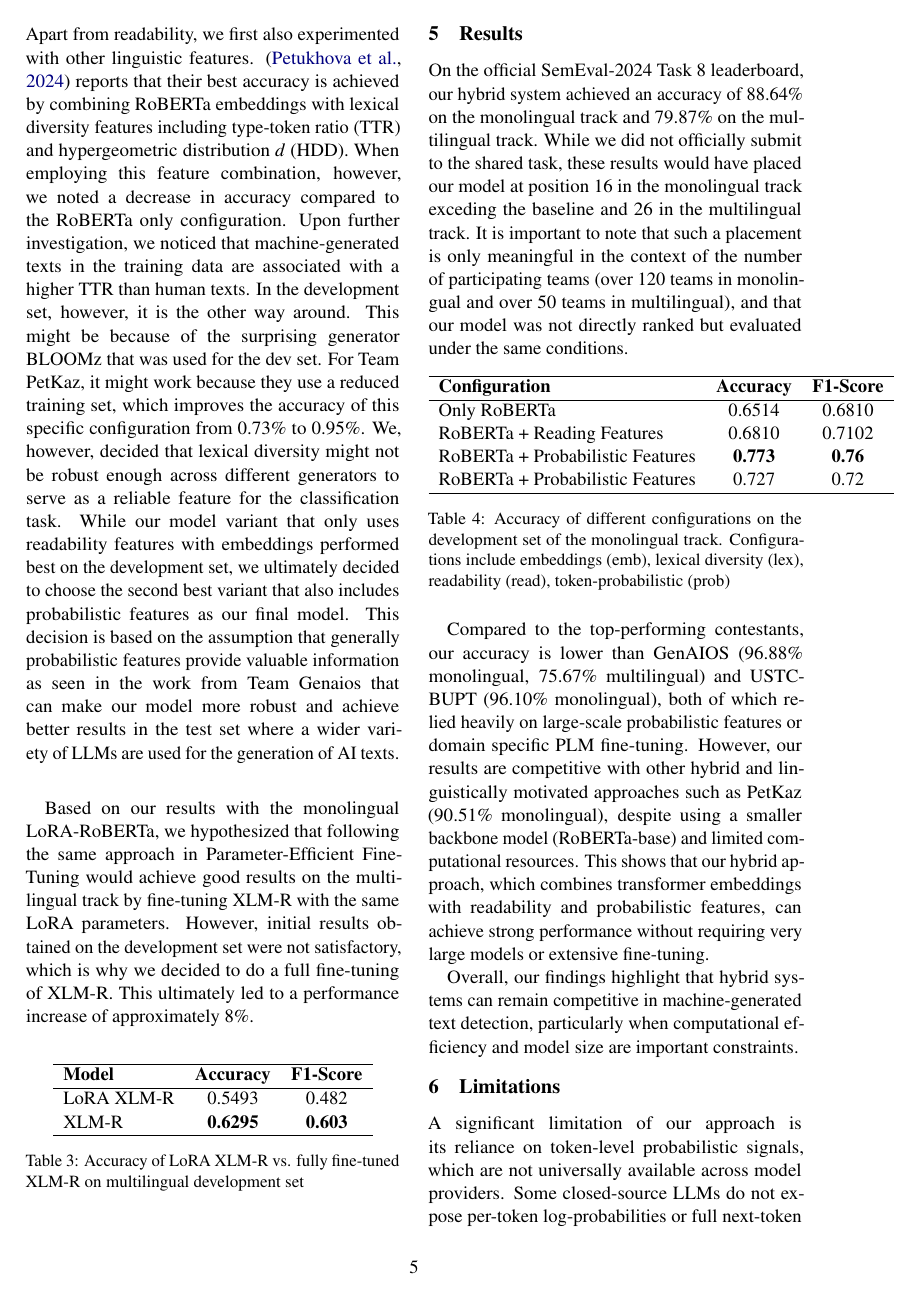
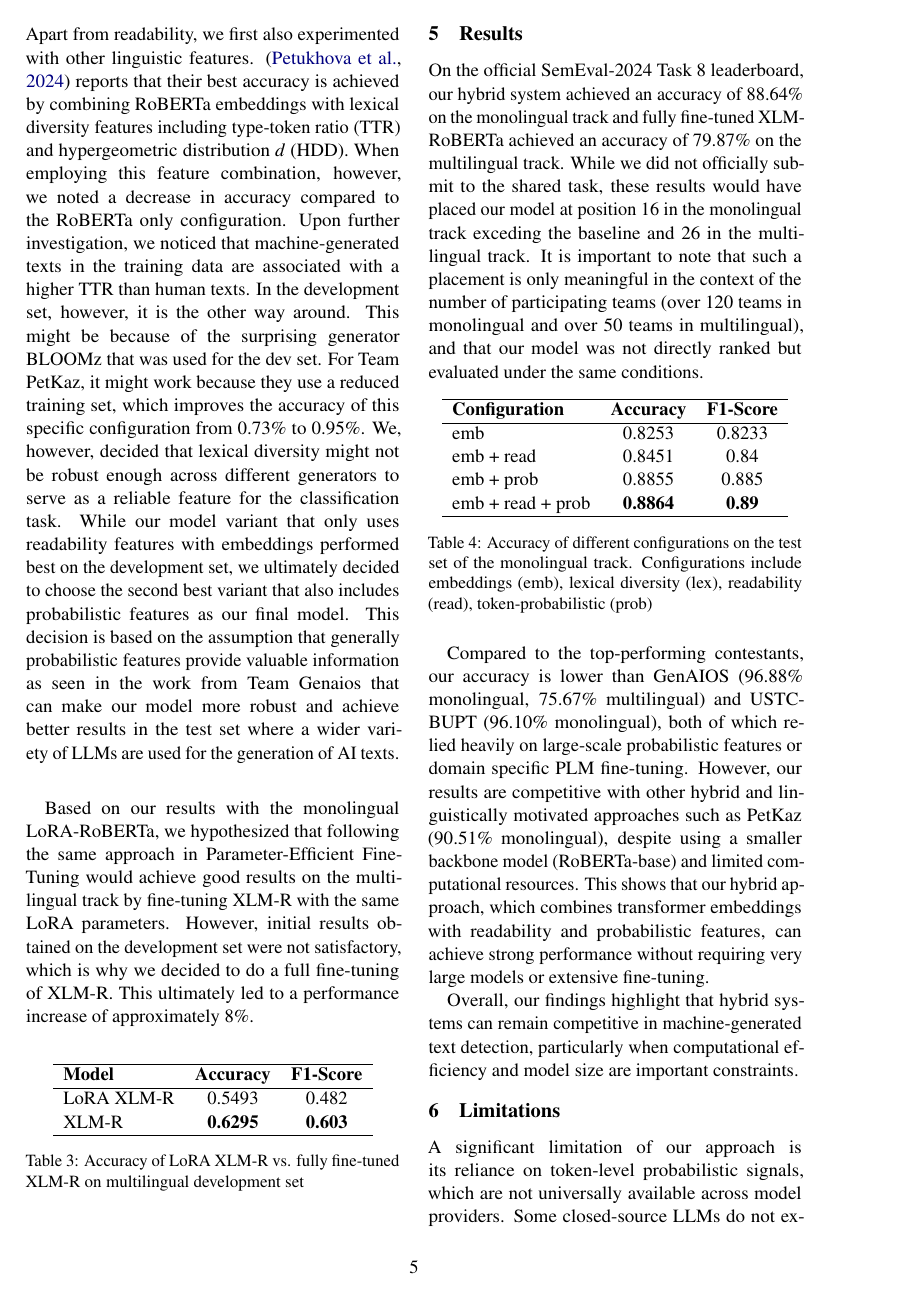
Before and after one commit to barisnecsimsek/NLP-SS25-Machine-Generated-Text-Detection-, a LaTeX paper (paper/paper.tex): page 5 of 8. Compiled offline with pdfLaTeX.

Commit message:
modified table and text for result section

```diff
--- a/paper/paper.tex
+++ b/paper/paper.tex
@@ -387,7 +387,7 @@ This ultimately led to a performance increase of approximately 8\%.
 \end{table}
 
 \section{Results}
-On the official SemEval-2024 Task 8 leaderboard, our hybrid system achieved an accuracy of 88.64\% on the monolingual track and 79.87\% on the multilingual track.
+On the official SemEval-2024 Task 8 leaderboard, our hybrid system achieved an accuracy of 88.64\% on the monolingual track and fully fine-tuned XLM-RoBERTa achieved an accuracy of 79.87\% on the multilingual track.
 While we did not officially submit to the shared task, these results would have placed our model at position 16 in the monolingual track exceding the baseline and 26 in the multilingual track.
 It is important to note that such a placement is only meaningful in the context of the number of participating teams (over 120 teams in monolingual and over 50 teams in multilingual), and that our model was not directly ranked but evaluated under the same conditions.
 
@@ -397,17 +397,17 @@ It is important to note that such a placement is only meaningful in the context
     \hline
     \textbf{Configuration} & \textbf{Accuracy} & \textbf{F1-Score} \\
     \hline
-    Only RoBERTa & 0.6514 & 0.6810 \\
+    emb & 0.8253 & 0.8233 \\
 
-    RoBERTa + Reading Features & 0.6810 & 0.7102 \\
+    emb + read & 0.8451 & 0.84 \\
 
-    RoBERTa + Probabilistic Features & \textbf{0.773} & \textbf{0.76} \\
+    emb + prob & 0.8855 & 0.885 \\
 
-    RoBERTa + Probabilistic Features & 0.727 & 0.72 \\
+    emb + read + prob & \textbf{0.8864} & \textbf{0.89}  \\
 
     \hline
     \end{tabular}
-    \caption{Accuracy of different configurations on the development set of the monolingual track.
+    \caption{Accuracy of different configurations on the test set of the monolingual track.
     Configurations include embeddings (emb), lexical diversity (lex), readability (read), token-probabilistic (prob)}
     \label{tab:Accuracy}
 \end{table}
```
Also changed, not shown: paper/paper.pdf, 3 other files.
